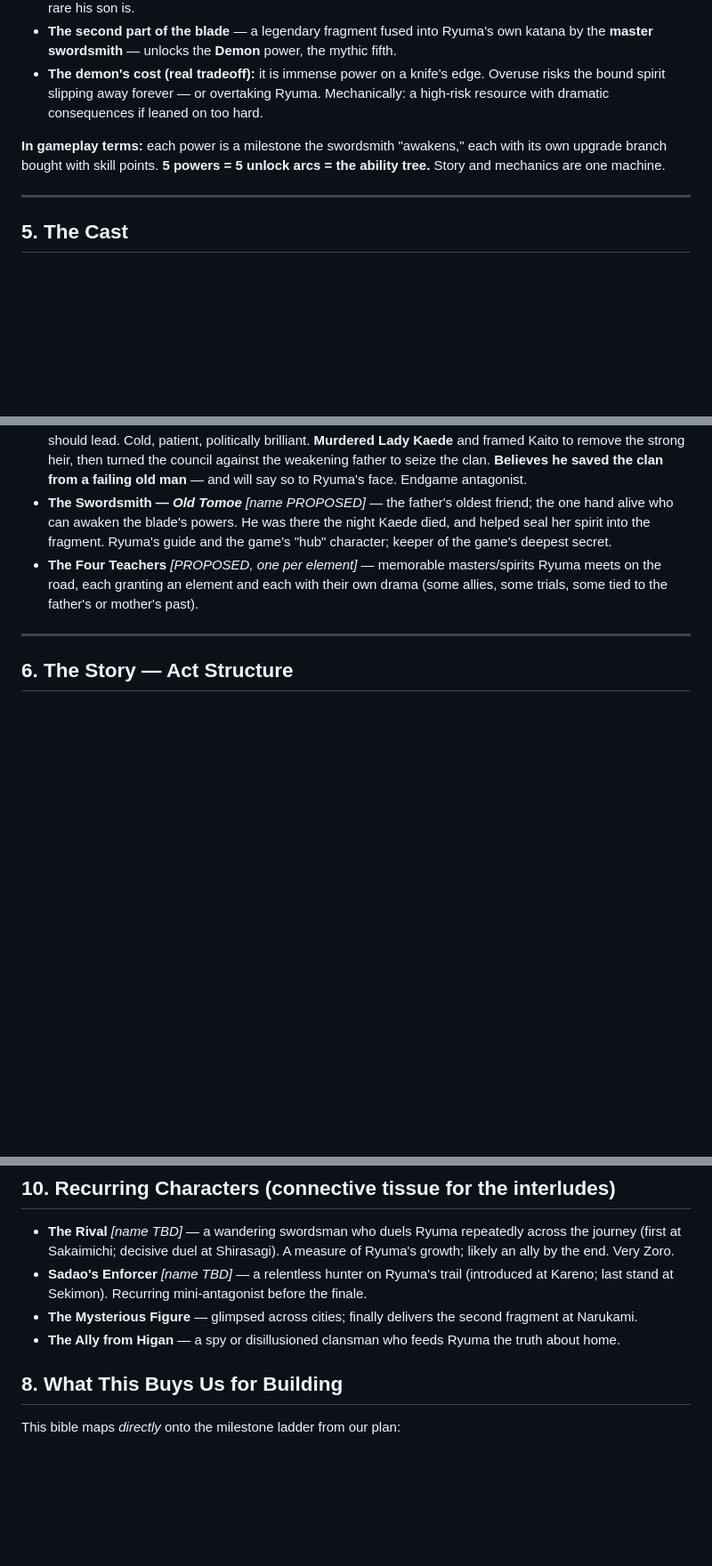
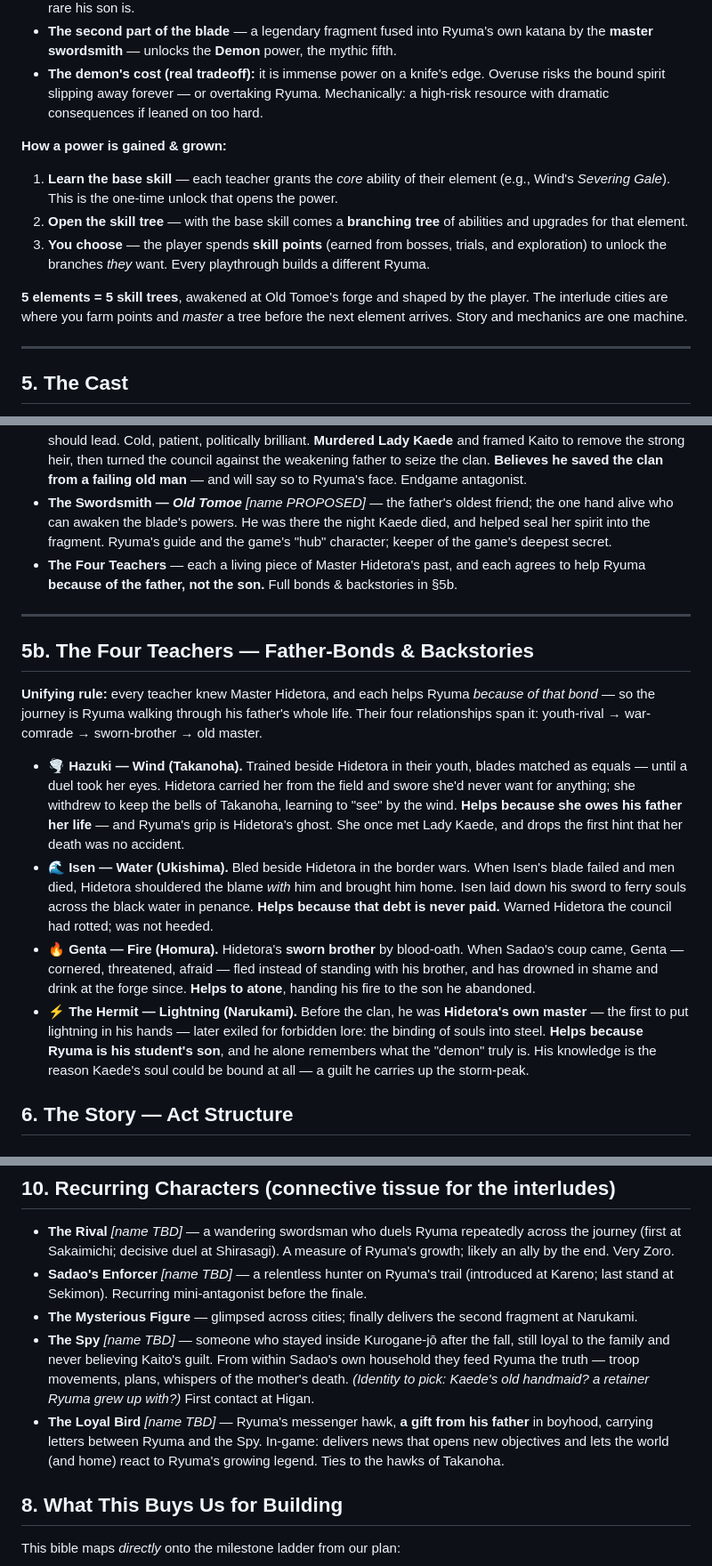
Before and after one commit to radovicdusan8-sketch/mica, a Markdown page: docs/design/STORY_BIBLE.md, 3 parts joined by grey strips. Shown at 89% size. Drawn GitHub-style; blank space fills up the shorter version.

Commit message:
Add teacher father-bonds, skill-tree system, spy & messenger bird
Co-Authored-By: Claude Opus 4.8 <noreply@anthropic.com>

```diff
--- a/docs/design/STORY_BIBLE.md
+++ b/docs/design/STORY_BIBLE.md
@@ -43,7 +43,12 @@ The four pillars, and what they mean in practice:
 - **The second part of the blade** — a legendary fragment fused into Ryuma's own katana by the **master swordsmith** — unlocks the **Demon** power, the mythic fifth.
 - **The demon's cost (real tradeoff):** it is immense power on a knife's edge. Overuse risks the bound spirit slipping away forever — or overtaking Ryuma. Mechanically: a high-risk resource with dramatic consequences if leaned on too hard.
 
-**In gameplay terms:** each power is a milestone the swordsmith "awakens," each with its own upgrade branch bought with skill points. **5 powers = 5 unlock arcs = the ability tree.** Story and mechanics are one machine.
+**How a power is gained & grown:**
+1. **Learn the base skill** — each teacher grants the *core* ability of their element (e.g., Wind's *Severing Gale*). This is the one-time unlock that opens the power.
+2. **Open the skill tree** — with the base skill comes a **branching tree** of abilities and upgrades for that element.
+3. **You choose** — the player spends **skill points** (earned from bosses, trials, and exploration) to unlock the branches *they* want. Every playthrough builds a different Ryuma.
+
+**5 elements = 5 skill trees**, awakened at Old Tomoe's forge and shaped by the player. The interlude cities are where you farm points and *master* a tree before the next element arrives. Story and mechanics are one machine.
 
 ---
 
@@ -55,9 +60,18 @@ The four pillars, and what they mean in practice:
 - **The Brother — *Kaito*** — the elder son. Once the clan's brightest blade and rightful heir — until he was **framed for their mother's death** and exiled in disgrace. Believes his family let him fall. Now a rogue swordsman with a fearsome, bitter reputation. The reunion is the heart of the game.
 - **The Betrayer — *Elder Sadao*** _[name PROPOSED]_ — a senior council member who always believed *he* should lead. Cold, patient, politically brilliant. **Murdered Lady Kaede** and framed Kaito to remove the strong heir, then turned the council against the weakening father to seize the clan. **Believes he saved the clan from a failing old man** — and will say so to Ryuma's face. Endgame antagonist.
 - **The Swordsmith — *Old Tomoe*** _[name PROPOSED]_ — the father's oldest friend; the one hand alive who can awaken the blade's powers. He was there the night Kaede died, and helped seal her spirit into the fragment. Ryuma's guide and the game's "hub" character; keeper of the game's deepest secret.
-- **The Four Teachers** _[PROPOSED, one per element]_ — memorable masters/spirits Ryuma meets on the road, each granting an element and each with their own drama (some allies, some trials, some tied to the father's or mother's past).
+- **The Four Teachers** — each a living piece of Master Hidetora's past, and each agrees to help Ryuma **because of the father, not the son.** Full bonds & backstories in §5b.
 
 ---
+
+## 5b. The Four Teachers — Father-Bonds & Backstories
+
+**Unifying rule:** every teacher knew Master Hidetora, and each helps Ryuma *because of that bond* — so the journey is Ryuma walking through his father's whole life. Their four relationships span it: youth-rival → war-comrade → sworn-brother → old master.
+
+- **🌪️ Hazuki — Wind (Takanoha).** Trained beside Hidetora in their youth, blades matched as equals — until a duel took her eyes. Hidetora carried her from the field and swore she'd never want for anything; she withdrew to keep the bells of Takanoha, learning to "see" by the wind. **Helps because she owes his father her life** — and Ryuma's grip is Hidetora's ghost. She once met Lady Kaede, and drops the first hint that her death was no accident.
+- **🌊 Isen — Water (Ukishima).** Bled beside Hidetora in the border wars. When Isen's blade failed and men died, Hidetora shouldered the blame *with* him and brought him home. Isen laid down his sword to ferry souls across the black water in penance. **Helps because that debt is never paid.** Warned Hidetora the council had rotted; was not heeded.
+- **🔥 Genta — Fire (Homura).** Hidetora's **sworn brother** by blood-oath. When Sadao's coup came, Genta — cornered, threatened, afraid — fled instead of standing with his brother, and has drowned in shame and drink at the forge since. **Helps to atone**, handing his fire to the son he abandoned.
+- **⚡ The Hermit — Lightning (Narukami).** Before the clan, he was **Hidetora's own master** — the first to put lightning in his hands — later exiled for forbidden lore: the binding of souls into steel. **Helps because Ryuma is his student's son**, and he alone remembers what the "demon" truly is. His knowledge is the reason Kaede's soul could be bound at all — a guilt he carries up the storm-peak.
 
 ## 6. The Story — Act Structure
 
@@ -127,7 +141,8 @@ The journey alternates **element cities** (learn a power) with **interlude citie
 - **The Rival** _[name TBD]_ — a wandering swordsman who duels Ryuma repeatedly across the journey (first at Sakaimichi; decisive duel at Shirasagi). A measure of Ryuma's growth; likely an ally by the end. Very Zoro.
 - **Sadao's Enforcer** _[name TBD]_ — a relentless hunter on Ryuma's trail (introduced at Kareno; last stand at Sekimon). Recurring mini-antagonist before the finale.
 - **The Mysterious Figure** — glimpsed across cities; finally delivers the second fragment at Narukami.
-- **The Ally from Higan** — a spy or disillusioned clansman who feeds Ryuma the truth about home.
+- **The Spy** _[name TBD]_ — someone who stayed inside Kurogane-jō after the fall, still loyal to the family and never believing Kaito's guilt. From within Sadao's own household they feed Ryuma the truth — troop movements, plans, whispers of the mother's death. *(Identity to pick: Kaede's old handmaid? a retainer Ryuma grew up with?)* First contact at Higan.
+- **The Loyal Bird** _[name TBD]_ — Ryuma's messenger hawk, **a gift from his father** in boyhood, carrying letters between Ryuma and the Spy. In-game: delivers news that opens new objectives and lets the world (and home) react to Ryuma's growing legend. Ties to the hawks of Takanoha.
 
 ## 8. What This Buys Us for Building
 
```
